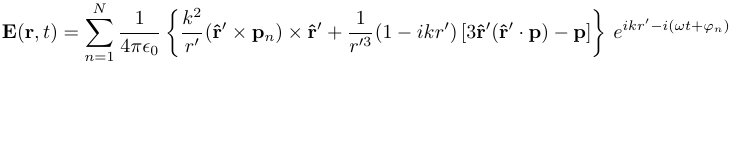
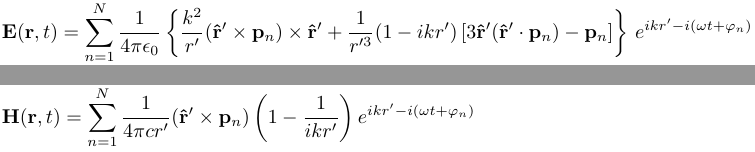
Before and after one commit to thisch/pydipole, a LaTeX figure (doc/equations.tex): page 1 of 4 before the commit and pages 1 and 3 of 6 after it, the two joined at a grey line, the shorter picture padded with empty space. Compiled offline with pdfLaTeX.

Commit message:
update equations

```diff
--- a/doc/equations.tex
+++ b/doc/equations.tex
@@ -1,8 +1,10 @@
 % execute it with pdflatex -shell-escape equations.tex
 % see http://tex.stackexchange.com/questions/287481
 \documentclass[multi={mymath},border=1pt,convert={density=300,outext=.png}]{standalone}
-\usepackage{amsmath}
+\usepackage{amsmath, environ}
 \newenvironment{mymath}{$\displaystyle}{$}
+%\newenvironment{mymatharr}{\begin{eqnarray}}{\end{eqnarray}}
+% \NewEnviron{mymath}{\begin{align}\BODY\end{align}}
 \usepackage{xcolor}
 \begin{document}
 
@@ -12,7 +14,7 @@
 \newcommand{\norm}[1]{\left|#1\right|}
 
 \begin{mymath}
-\mathbf{E}(\mathbf{r}, t) = \sum_{n=1}^{N}\frac{1}{4\pi\epsilon_{0}}\left\{ \frac{k^{2}}{r'}(\mathbf{\hat{r}'} \times \mathbf{p}_{n}) \times \mathbf{\hat{r}'} + \frac{1}{r'^{3}}(1-ikr')\left[3\mathbf{\hat{r}'}(\mathbf{\hat{r}'}\cdot\mathbf{p}) - \mathbf{p}\right]\right\}\,e^{ikr' - i(\omega t + \varphi_{n})}
+\mathbf{E}(\mathbf{r}, t) = \sum_{n=1}^{N}\frac{1}{4\pi\epsilon_{0}}\left\{ \frac{k^{2}}{r'}(\mathbf{\hat{r}'} \times \mathbf{p}_{n}) \times \mathbf{\hat{r}'} + \frac{1}{r'^{3}}(1-ikr')\left[3\mathbf{\hat{r}'}(\mathbf{\hat{r}'}\cdot\mathbf{p}_{n}) - \mathbf{p}_{n}\right]\right\}\,e^{ikr' - i(\omega t + \varphi_{n})}
 \end{mymath}
 
 % definitions
@@ -20,4 +22,7 @@
 r' := |\mathbf{r} - \mathbf{a}_{n}|\quad\mathbf{\hat{r}'} := \frac{\mathbf{r} - \mathbf{a}_{n}}{|\mathbf{r} - \mathbf{a}_{n}|}
 \end{mymath}
 
-% farfield of electric field
+% magnetic field
+\begin{mymath}
+\mathbf{H}(\mathbf{r}, t) = \sum_{n=1}^{N}\frac{1}{4\pi c r'} (\mathbf{\hat{r}'} \times \mathbf{p}_{n}) \left (1 - \frac{1}{ikr'}\right) e^{ikr' - i(\omega t + \varphi_{n})}
+\end{mymath}
```
Also changed, not shown: doc/equations-0.png, doc/equations-1.png, doc/equations-2.png, doc/equations-3.png, doc/equations-4.png, doc/equations-5.png, doc/equations.tex (9 more changed lines).
